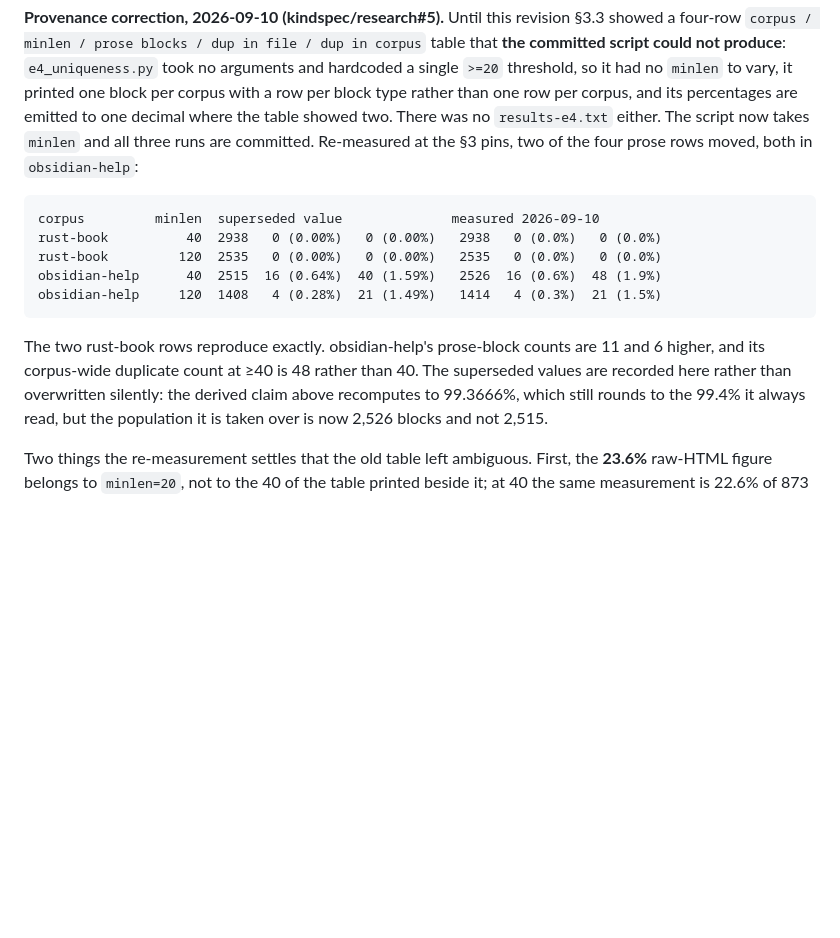
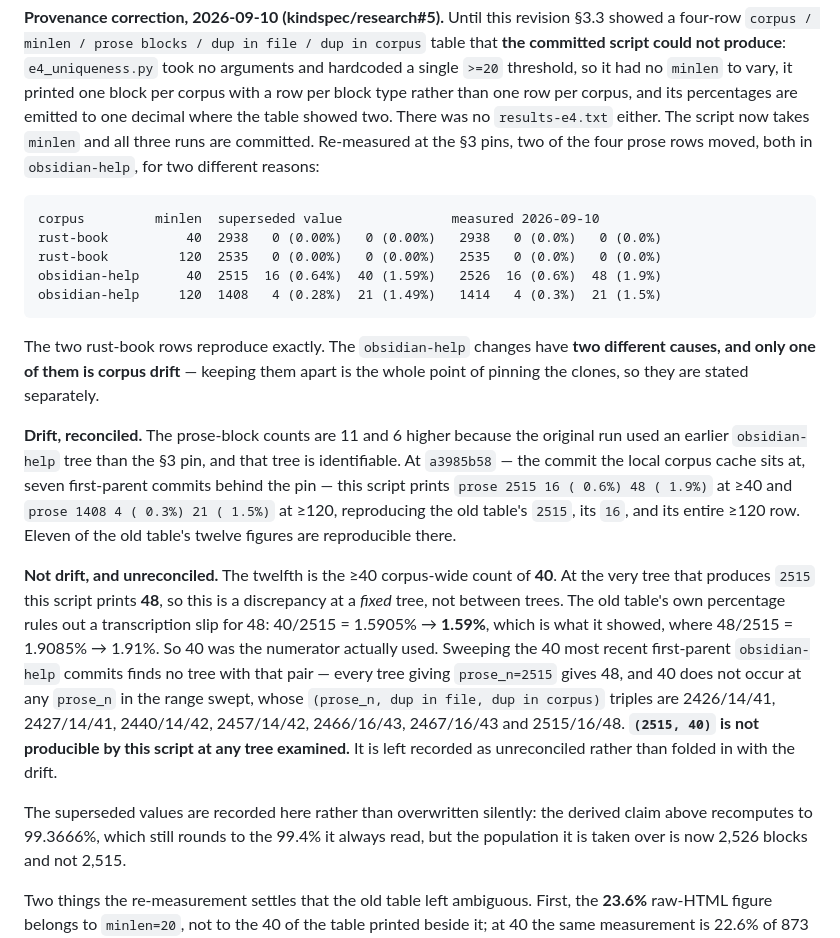
Before and after one commit to kindspec/research, a Markdown page: design-findings/D8-identity.md, the part around the change. Rendered like a GitHub page; blank space fills up the shorter version.

Commit message:
docs(D8): separate the one fixed-tree discrepancy from the corpus drift
The correction note put all four prose-row changes under "re-measured at the §3
pins, two of the four prose rows moved", which reads as though every change were
corpus drift. Two are. The >=40 corpus-wide count is not.

At a3985b58 -- the obsidian-help commit the local corpus cache sits at, seven
first-parent commits behind the pin -- the script reproduces the old table's
2515 blocks, its 16 within-file duplicates and its entire >=120 row, but prints
48 corpus-wide duplicates rather than 40. So eleven of the old table's twelve
figures are reproducible at one identifiable tree, and the twelfth is a
discrepancy at a fixed tree rather than between trees.

40 was the numerator actually used, not a slip for 48: 40/2515 = 1.5905%, which
rounds to the 1.59% the old table showed, where 48/2515 rounds to 1.91%. A sweep
of the 40 most recent first-parent obsidian-help commits finds no tree giving
(2515, 40); every tree giving prose_n=2515 gives 48, and 40 does not occur at
any prose_n in the range. Record it as unreconciled instead of folding it in.

Also correct CORPORA.md, which said two of the four prose "figures" moved where
it is two rows and three figures.

Signed-off-by: Cameron Brooks <cambrooks3393@gmail.com>

````diff
--- a/design-findings/D8-identity.md
+++ b/design-findings/D8-identity.md
@@ -527,7 +527,7 @@ to vary, it printed one block per corpus with a row per block type rather than
 one row per corpus, and its percentages are emitted to one decimal where the
 table showed two. There was no `results-e4.txt` either. The script now takes
 `minlen` and all three runs are committed. Re-measured at the §3 pins, two of
-the four prose rows moved, both in `obsidian-help`:
+the four prose rows moved, both in `obsidian-help`, for two different reasons:
 
 ```
 corpus         minlen  superseded value              measured 2026-09-10
@@ -537,9 +537,33 @@ obsidian-help      40  2515  16 (0.64%)  40 (1.59%)   2526  16 (0.6%)  48 (1.9%)
 obsidian-help     120  1408   4 (0.28%)  21 (1.49%)   1414   4 (0.3%)  21 (1.5%)
 ```
 
-The two rust-book rows reproduce exactly. obsidian-help's prose-block counts are
-11 and 6 higher, and its corpus-wide duplicate count at ≥40 is 48 rather than
-40. The superseded values are recorded here rather than overwritten silently: the
+The two rust-book rows reproduce exactly. The `obsidian-help` changes have **two
+different causes, and only one of them is corpus drift** — keeping them apart is
+the whole point of pinning the clones, so they are stated separately.
+
+**Drift, reconciled.** The prose-block counts are 11 and 6 higher because the
+original run used an earlier `obsidian-help` tree than the §3 pin, and that tree
+is identifiable. At `a3985b58` — the commit the local corpus cache sits at,
+seven first-parent commits behind the pin — this script prints
+`prose 2515 16 ( 0.6%) 48 ( 1.9%)` at ≥40 and
+`prose 1408 4 ( 0.3%) 21 ( 1.5%)` at ≥120, reproducing the old table's `2515`,
+its `16`, and its entire ≥120 row. Eleven of the old table's twelve figures are
+reproducible there.
+
+**Not drift, and unreconciled.** The twelfth is the ≥40 corpus-wide count of
+**40**. At the very tree that produces `2515` this script prints **48**, so this
+is a discrepancy at a *fixed* tree, not between trees. The old table's own
+percentage rules out a transcription slip for 48: 40/2515 = 1.5905% → **1.59%**,
+which is what it showed, where 48/2515 = 1.9085% → 1.91%. So 40 was the
+numerator actually used. Sweeping the 40 most recent first-parent
+`obsidian-help` commits finds no tree with that pair — every tree giving
+`prose_n=2515` gives 48, and 40 does not occur at any `prose_n` in the range
+swept, whose `(prose_n, dup in file, dup in corpus)` triples are 2426/14/41,
+2427/14/41, 2440/14/42, 2457/14/42, 2466/16/43, 2467/16/43 and 2515/16/48.
+**`(2515, 40)` is not producible by this script at any tree examined.** It is
+left recorded as unreconciled rather than folded in with the drift.
+
+The superseded values are recorded here rather than overwritten silently: the
 derived claim above recomputes to 99.3666%, which still rounds to the 99.4% it
 always read, but the population it is taken over is now 2,526 blocks and not
 2,515.
````
Also changed, not shown: CORPORA.md (+4 -2 lines).
